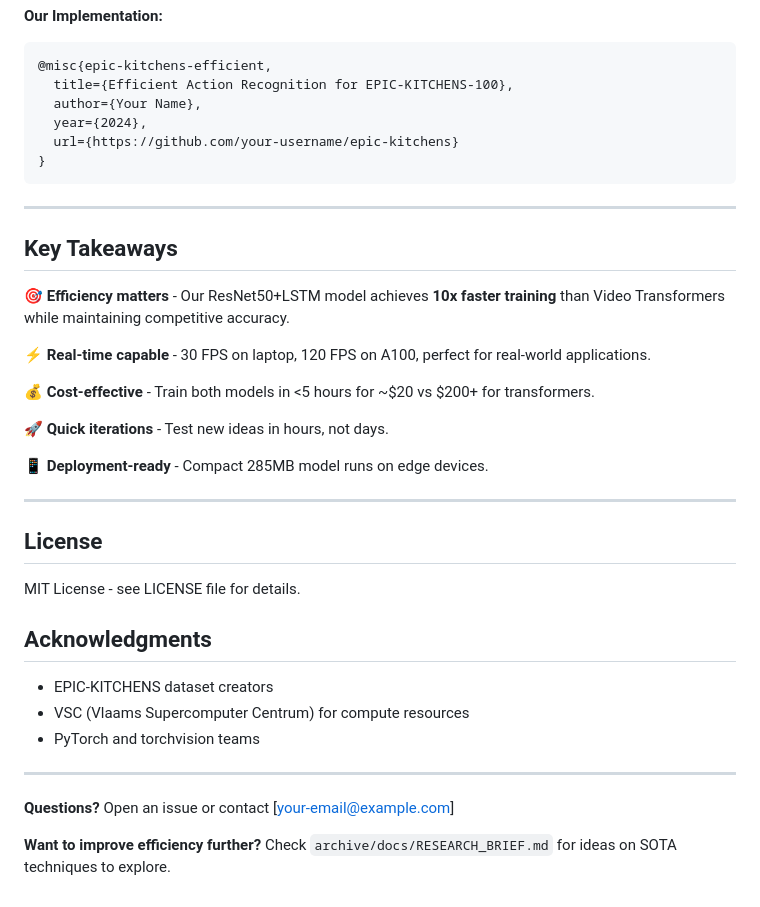
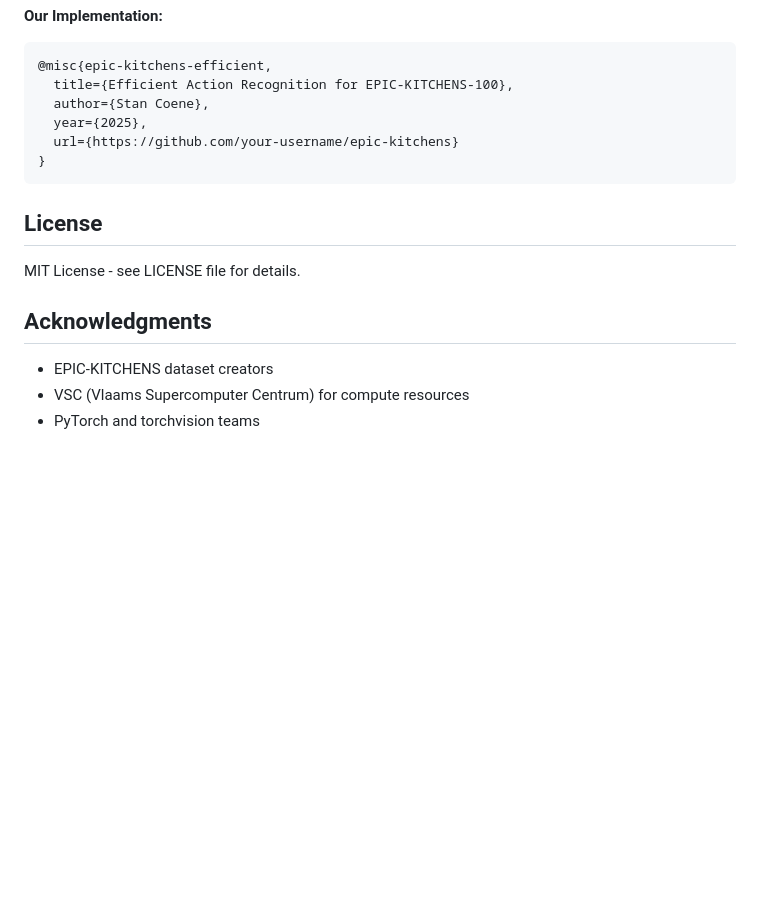
Before and after one commit to Just4Stan/epic_kitchens, a Markdown page: README.md, the part around one of its changes. GitHub-like rendering; blank space fills up the shorter version.

Commit message:
Revise citation and remove key takeaways from README
Updated author information and year in the citation. Removed key takeaways section and some additional notes.

````diff
--- a/README.md
+++ b/README.md
@@ -353,27 +351,13 @@ If you use this code, please cite:
 ```bibtex
 @misc{epic-kitchens-efficient,
   title={Efficient Action Recognition for EPIC-KITCHENS-100},
-  author={Your Name},
-  year={2024},
+  author={Stan Coene},
+  year={2025},
   url={https://github.com/your-username/epic-kitchens}
 }
 ```
 
----
 
-## Key Takeaways
-
-🎯 **Efficiency matters** - Our ResNet50+LSTM model achieves **10x faster training** than Video Transformers while maintaining competitive accuracy.
-
-⚡ **Real-time capable** - 30 FPS on laptop, 120 FPS on A100, perfect for real-world applications.
-
-💰 **Cost-effective** - Train both models in <5 hours for ~$20 vs $200+ for transformers.
-
-🚀 **Quick iterations** - Test new ideas in hours, not days.
-
-📱 **Deployment-ready** - Compact 285MB model runs on edge devices.
-
----
 
 ## License
 
@@ -384,9 +368,3 @@ MIT License - see LICENSE file for details.
 - EPIC-KITCHENS dataset creators
 - VSC (Vlaams Supercomputer Centrum) for compute resources
 - PyTorch and torchvision teams
-
----
-
-**Questions?** Open an issue or contact [your-email@example.com]
-
-**Want to improve efficiency further?** Check `archive/docs/RESEARCH_BRIEF.md` for ideas on SOTA techniques to explore.
````
Also changed, not shown: other parts of README.md (+0 -2 lines).
